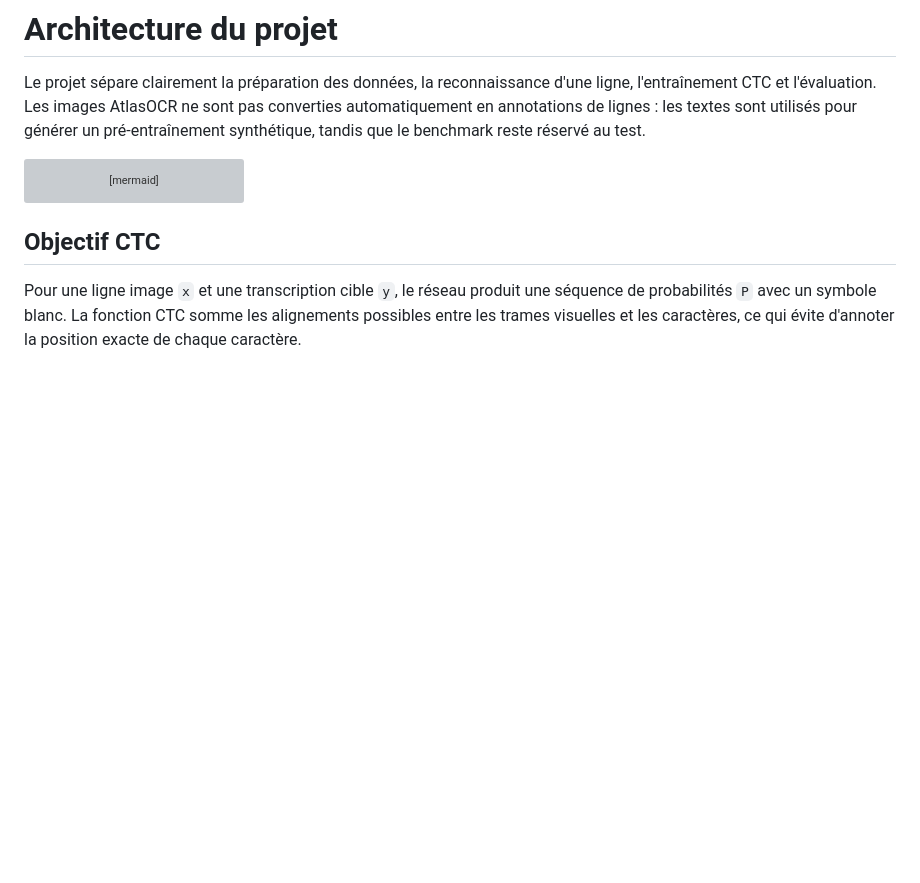
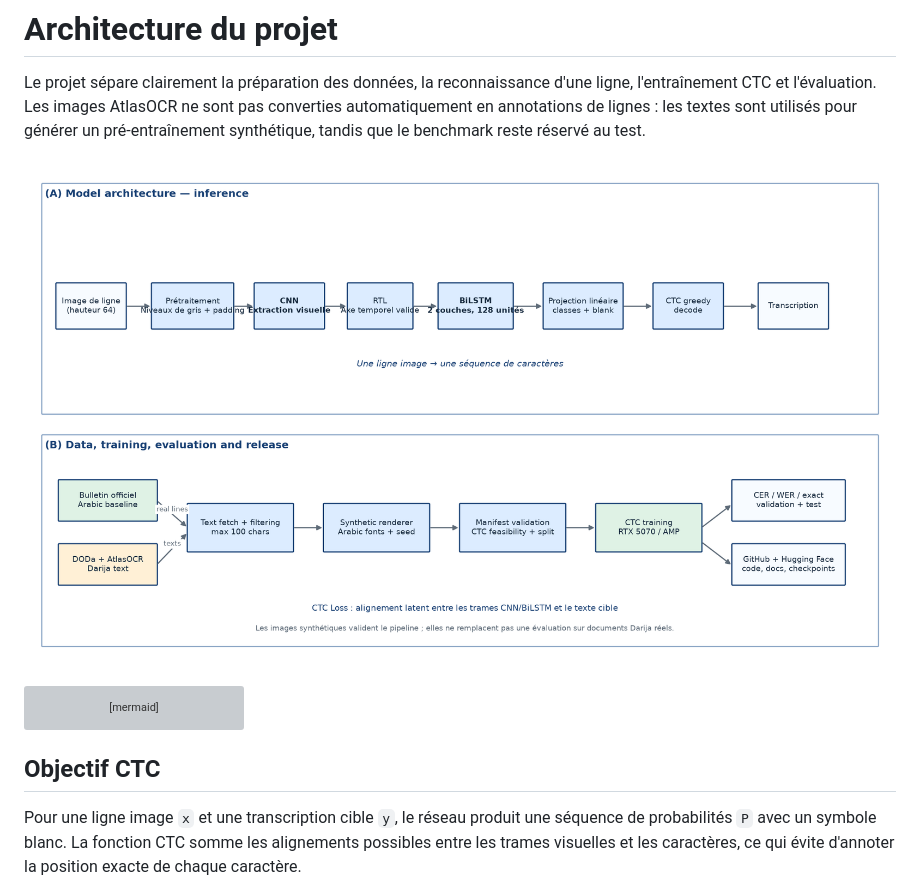
Before and after one commit to BADR-JOULAlI/moroccan-darija-ocr, a Markdown page: arabic_ocr/docs/architecture.md, the part around the change. Drawn GitHub-style; pictures changed too: arabic_ocr/assets/project_architecture.png (added); blank space fills up the shorter version; grey boxes are pictures that could not be loaded.

````diff
--- a/arabic_ocr/docs/architecture.md
+++ b/arabic_ocr/docs/architecture.md
@@ -3,6 +3,8 @@
 Le projet sépare clairement la préparation des données, la reconnaissance d'une ligne, l'entraînement CTC et
 l'évaluation. Les images AtlasOCR ne sont pas converties automatiquement en annotations de lignes : les textes sont
 utilisés pour générer un pré-entraînement synthétique, tandis que le benchmark reste réservé au test.
+
+![Architecture CNN BiLSTM CTC](../assets/project_architecture.png)
 
 ```mermaid
 flowchart LR
````
Also changed, not shown: arabic_ocr/README.md (+2 -0 lines), 1 other file.
